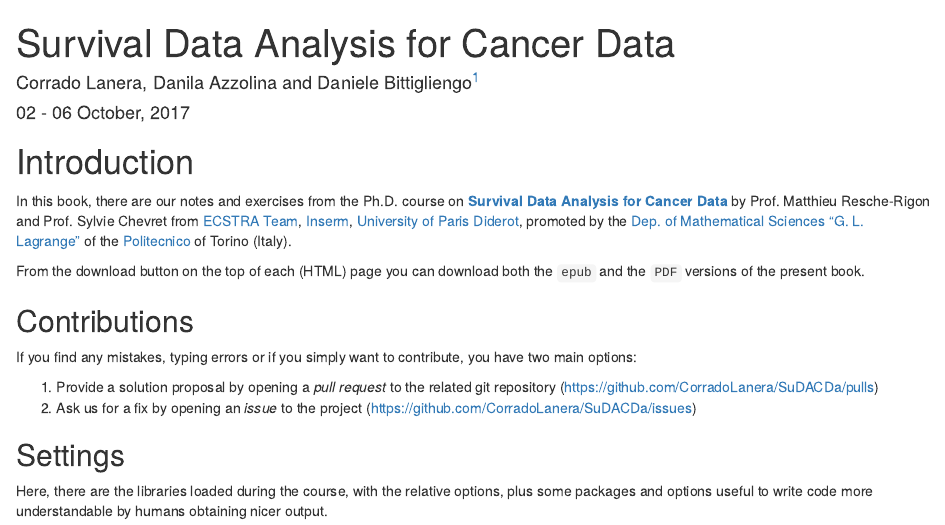
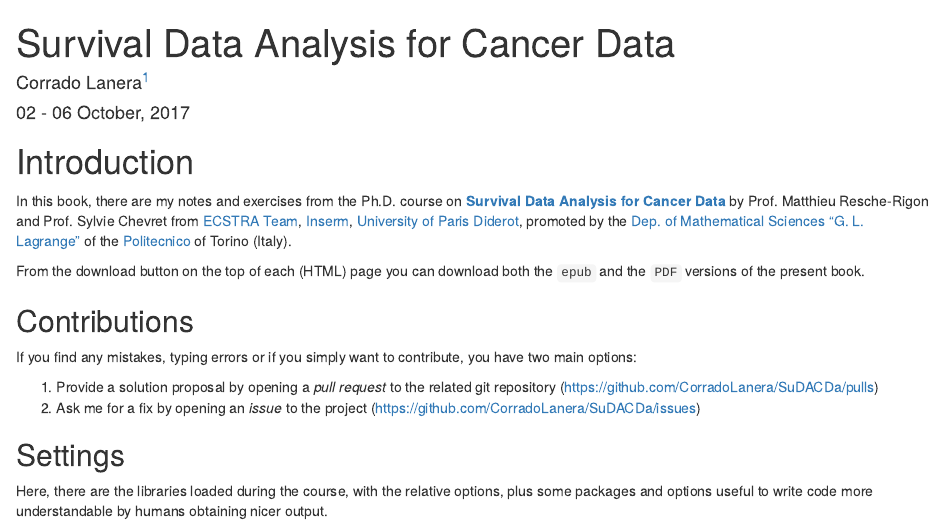
Before and after one commit to CorradoLanera/SuDACDa, an R Markdown document (index.Rmd): the page in a window 1100 px wide, from its top. Rendered offline with R 4.5, knitr and Pandoc, with nearby package versions; drawn as R Markdown's standard HTML page in place of the format the file asks for.

Commit message:
README.md updated

```diff
--- a/index.Rmd
+++ b/index.Rmd
@@ -1,6 +1,6 @@
 ---
 title: "Survival Data Analysis for Cancer Data"
-author: "Corrado Lanera, Danila Azzolina and Daniele Bittigliengo^[[Unit of Biostatistics, Epidemiology and Public Health](http://www.dctv.unipd.it/dipartimento/strutture/biostatistica) of the [Dep. of Cardiac, Thoracic and Vascular Sciences](http://www.dctv.unipd.it/) --- [Univ. of Padova](http://www.unipd.it/)]"
+author: "Corrado Lanera^[[Unit of Biostatistics, Epidemiology and Public Health](http://www.dctv.unipd.it/dipartimento/strutture/biostatistica) of the [Dep. of Cardiac, Thoracic and Vascular Sciences](http://www.dctv.unipd.it/) --- [Univ. of Padova](http://www.unipd.it/)]"
 date: "02 - 06 October, 2017"
 site: bookdown::bookdown_site
 output: bookdown::gitbook
@@ -14,7 +14,7 @@ description: "Examples and exercise from the Politecnico of Torino (Italy) Ph.D.
 
 # Introduction {-}
 
-In this book, there are our notes and exercises from the Ph.D. course
+In this book, there are my notes and exercises from the Ph.D. course
 on [__Survival Data Analysis for Cancer Data__](http://www.politocomunica.polito.it/events/appuntamenti/(idnews)/9665)
 by Prof. Matthieu Resche-Rigon and
 Prof. Sylvie Chevret from [ECSTRA Team](http://www.cress-umr1153.fr/),
@@ -37,7 +37,7 @@ If you find any mistakes, typing errors or if you simply want to contribute, you
 
 1. Provide a solution proposal by opening a *pull request* to the related git
    repository (<https://github.com/CorradoLanera/SuDACDa/pulls>)
-2. Ask us for a fix by opening an *issue* to the project
+2. Ask me for a fix by opening an *issue* to the project
    (<https://github.com/CorradoLanera/SuDACDa/issues>)
 
 
```
Also changed, not shown: README.md, docs/SuDACDa-notes.tex, docs/search_index.json, 13 other files.
